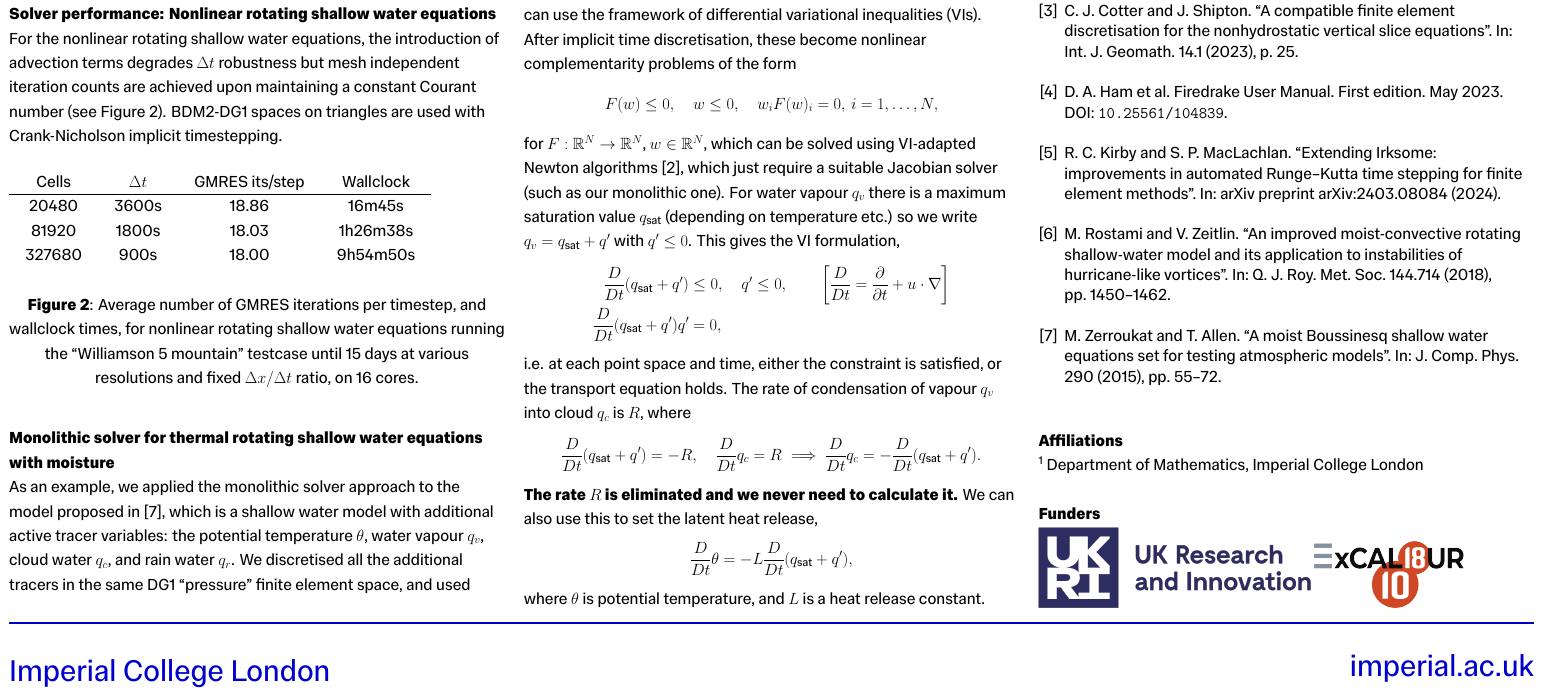
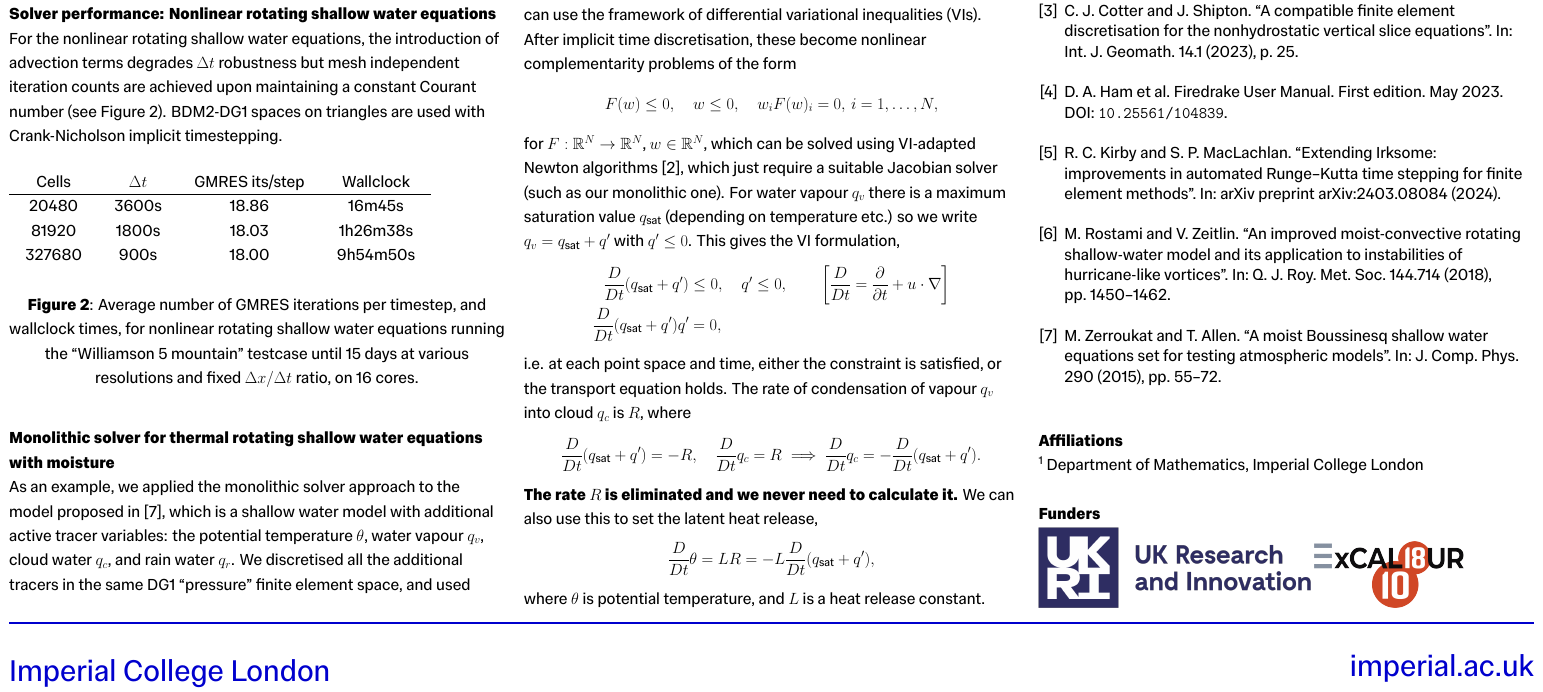
Before and after one commit to colinjcotter/ICposters, a LaTeX document (cjc_PDC24.tex): part of the page, cut so that both start at the same text. Compiled offline with XeLaTeX.

Commit message:
explain rate

```diff
--- a/cjc_PDC24.tex
+++ b/cjc_PDC24.tex
@@ -246,7 +246,7 @@ The rate of condensation of vapour $q_v$ into cloud $q_c$ is $R$, where
 \emph{\bfseries The rate $R$ is eliminated and we never need to calculate it.}
 We can also use this to set the latent heat release,
 \[
-\DD{}{t}\theta = -L\DD{}{t}(q_{\sat}+q'),
+\DD{}{t}\theta = LR = -L\DD{}{t}(q_{\sat}+q'),
 \]
 where $\theta$ is potential temperature, and $L$ is a heat release constant.
 
```
